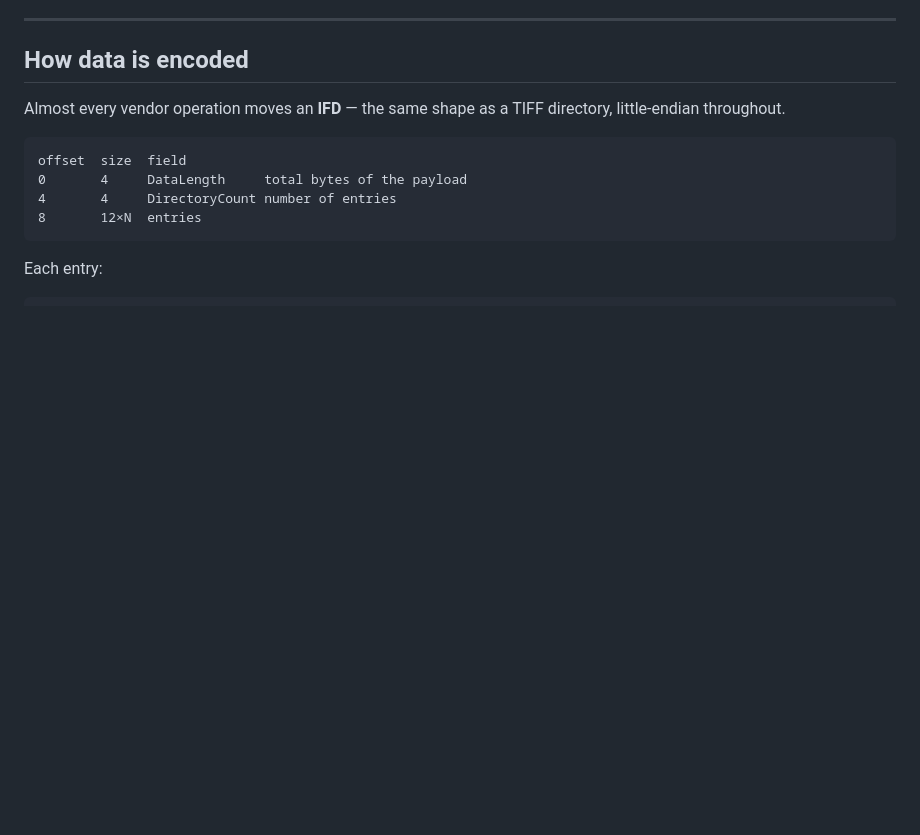
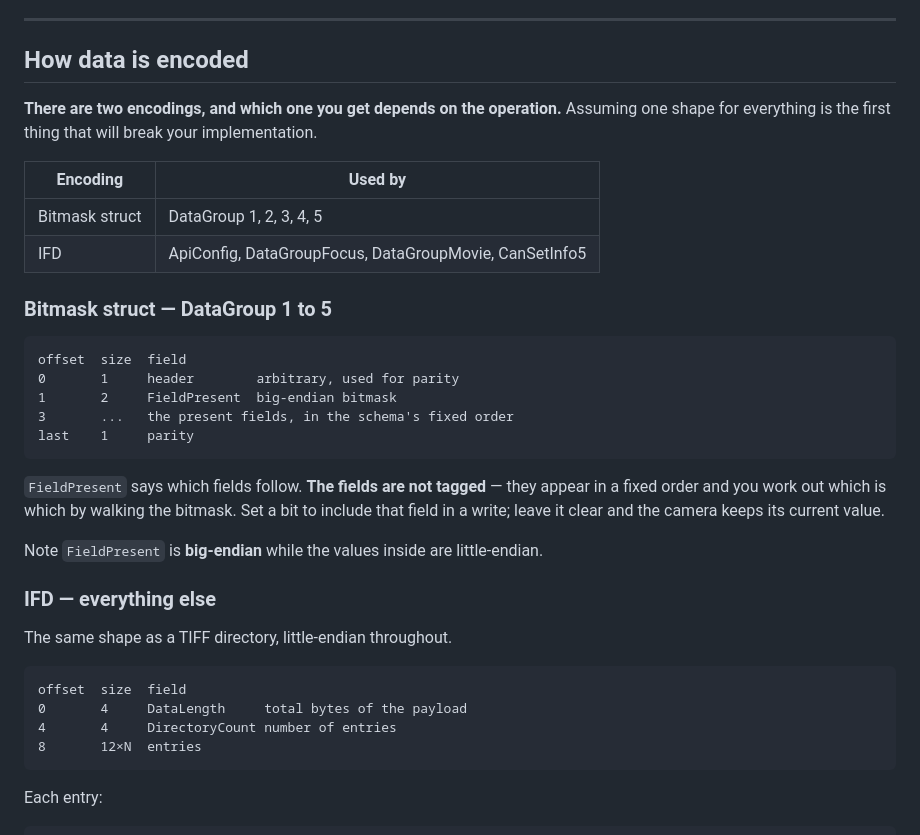
Before and after one commit to ijigen/sigma-fp-bridge, a Markdown page: docs/PROTOCOL.md, the part around one of its changes. GitHub-like rendering; blank space fills up the shorter version.

````diff
--- a/docs/PROTOCOL.md
+++ b/docs/PROTOCOL.md
@@ -75,8 +75,35 @@ around release/acquire.
 
 ## How data is encoded
 
-Almost every vendor operation moves an **IFD** — the same shape as a TIFF
-directory, little-endian throughout.
+**There are two encodings, and which one you get depends on the operation.**
+Assuming one shape for everything is the first thing that will break your
+implementation.
+
+| Encoding | Used by |
+|---|---|
+| Bitmask struct | DataGroup 1, 2, 3, 4, 5 |
+| IFD | ApiConfig, DataGroupFocus, DataGroupMovie, CanSetInfo5 |
+
+### Bitmask struct — DataGroup 1 to 5
+
+```
+offset  size  field
+0       1     header        arbitrary, used for parity
+1       2     FieldPresent  big-endian bitmask
+3       ...   the present fields, in the schema's fixed order
+last    1     parity
+```
+
+`FieldPresent` says which fields follow. **The fields are not tagged** — they
+appear in a fixed order and you work out which is which by walking the bitmask.
+Set a bit to include that field in a write; leave it clear and the camera keeps
+its current value.
+
+Note `FieldPresent` is **big-endian** while the values inside are little-endian.
+
+### IFD — everything else
+
+The same shape as a TIFF directory, little-endian throughout.
 
 ```
 offset  size  field
````
Also changed, not shown: other parts of docs/PROTOCOL.md (+80 -12 lines).
